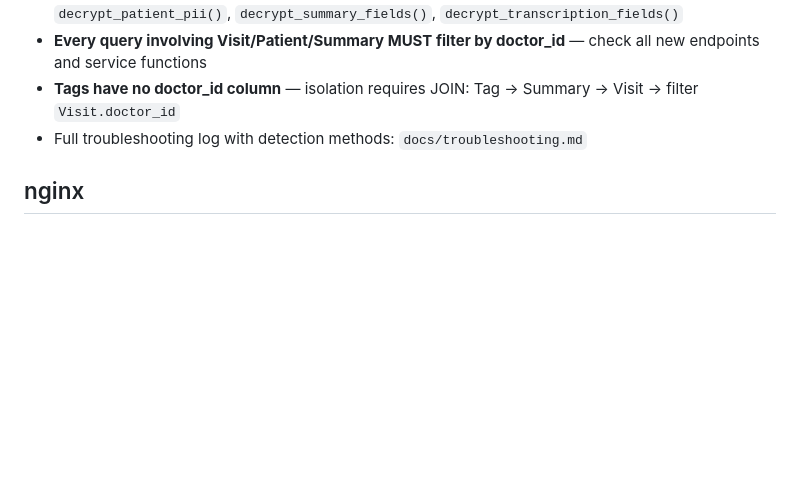
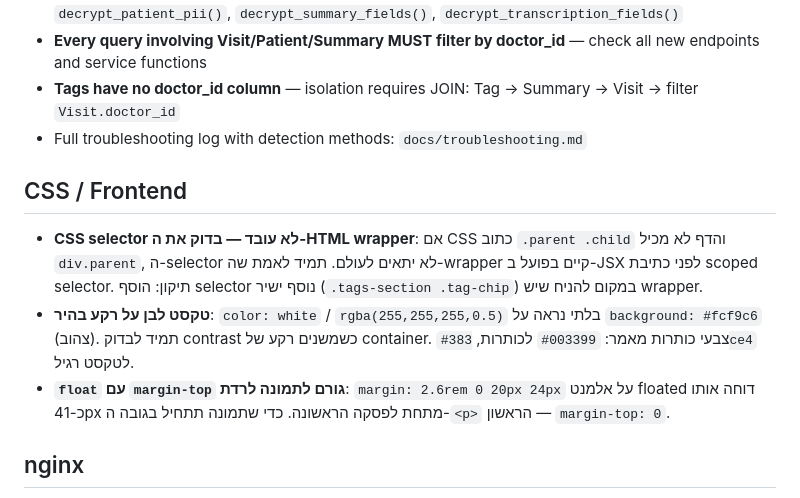
Before and after one commit to Bob789/from_cloude_drsscribe-, a Markdown page: .github/instructions/lessons-learned.instructions.md, the part around the change. Rendered like a GitHub page; blank space fills up the shorter version.

Commit message:
docs(lessons): CSS selector mismatch, white-on-yellow contrast, float margin-top

```diff
--- a/.github/instructions/lessons-learned.instructions.md
+++ b/.github/instructions/lessons-learned.instructions.md
@@ -31,6 +31,12 @@ description: "Use when debugging errors, fixing bugs, troubleshooting deployment
 - **Tags have no doctor_id column** — isolation requires JOIN: Tag → Summary → Visit → filter `Visit.doctor_id`
 - Full troubleshooting log with detection methods: `docs/troubleshooting.md`
 
+## CSS / Frontend
+
+- **CSS selector לא עובד — בדוק את ה-HTML wrapper**: אם CSS כתוב `.parent .child` והדף לא מכיל `div.parent`, ה-selector לא יתאים לעולם. תמיד לאמת שה-wrapper קיים בפועל ב-JSX לפני כתיבת scoped selector. תיקון: הוסף selector נוסף ישיר (`.tags-section .tag-chip`) במקום להניח שיש wrapper.
+- **טקסט לבן על רקע בהיר**: `color: white` / `rgba(255,255,255,0.5)` בלתי נראה על `background: #fcf9c6` (צהוב). תמיד לבדוק contrast כשמשנים רקע של container. צבעי כותרות מאמר: `#003399` לכותרות, `#383ce4` לטקסט רגיל.
+- **`float` עם `margin-top` גורם לתמונה לרדת**: `margin: 2.6rem 0 20px 24px` על אלמנט floated דוחה אותו כ-41px מתחת לפסקה הראשונה. כדי שתמונה תתחיל בגובה ה-`<p>` הראשון — `margin-top: 0`.
+
 ## nginx
 - **`proxy_pass` עם משתנה ($var) + URI suffix חותך את שאר הנתיב**: כאשר `proxy_pass` מכיל משתנה (`set $upstream ...`) וגם URI suffix (כגון `/drscribe-audio/`), nginx **לא** מחליף את ה-location prefix — הוא שולח רק את ה-suffix לבד, ללא שאר הנתיב. MinIO מקבל `/drscribe-audio/` בלבד ומחזיר `AccessDenied` (list bucket).
   - **שגיאה**: `proxy_pass $minio_upstream/drscribe-audio/;` → MinIO מקבל `/drscribe-audio/` בלי שם הקובץ
```
